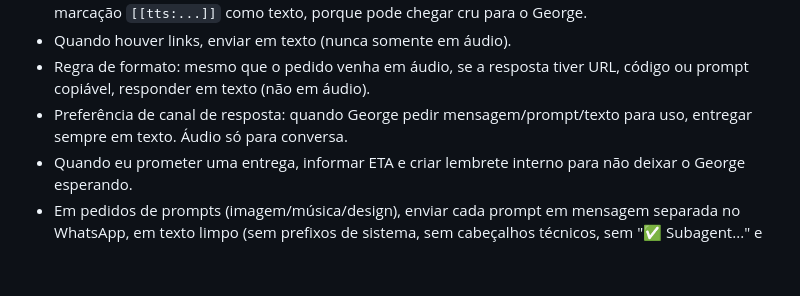
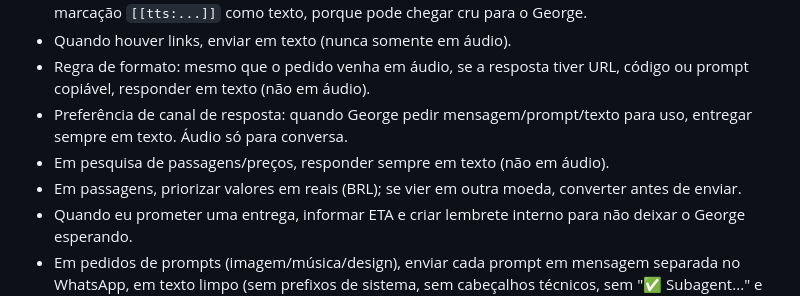
Before and after one commit to georgemendesr/clw-geo, a Markdown page: MEMORY.md, the part around the change. GitHub-like rendering; blank space fills up the shorter version.

Commit message:
Registra preferências de formato/moeda para pesquisa de passagens

```diff
--- a/MEMORY.md
+++ b/MEMORY.md
@@ -15,6 +15,8 @@ Fatos duráveis, preferências e contexto persistente.
 - Quando houver links, enviar em texto (nunca somente em áudio).
 - Regra de formato: mesmo que o pedido venha em áudio, se a resposta tiver URL, código ou prompt copiável, responder em texto (não em áudio).
 - Preferência de canal de resposta: quando George pedir mensagem/prompt/texto para uso, entregar sempre em texto. Áudio só para conversa.
+- Em pesquisa de passagens/preços, responder sempre em texto (não em áudio).
+- Em passagens, priorizar valores em reais (BRL); se vier em outra moeda, converter antes de enviar.
 - Quando eu prometer uma entrega, informar ETA e criar lembrete interno para não deixar o George esperando.
 - Em pedidos de prompts (imagem/música/design), enviar cada prompt em mensagem separada no WhatsApp, em texto limpo (sem prefixos de sistema, sem cabeçalhos técnicos, sem "✅ Subagent..." e sem menção a Markdown).
 - Para /imagem: seguir pacote padrão do subagente de imagem — conceito visual em texto + 2 a 4 opções. Cada opção deve ter título de 1 linha e um bloco único com prompt em inglês; o negative prompt vai junto no mesmo bloco de cada opção.
```
Also changed, not shown: memory/2026-03-05.md (added, +7 -0 lines).
